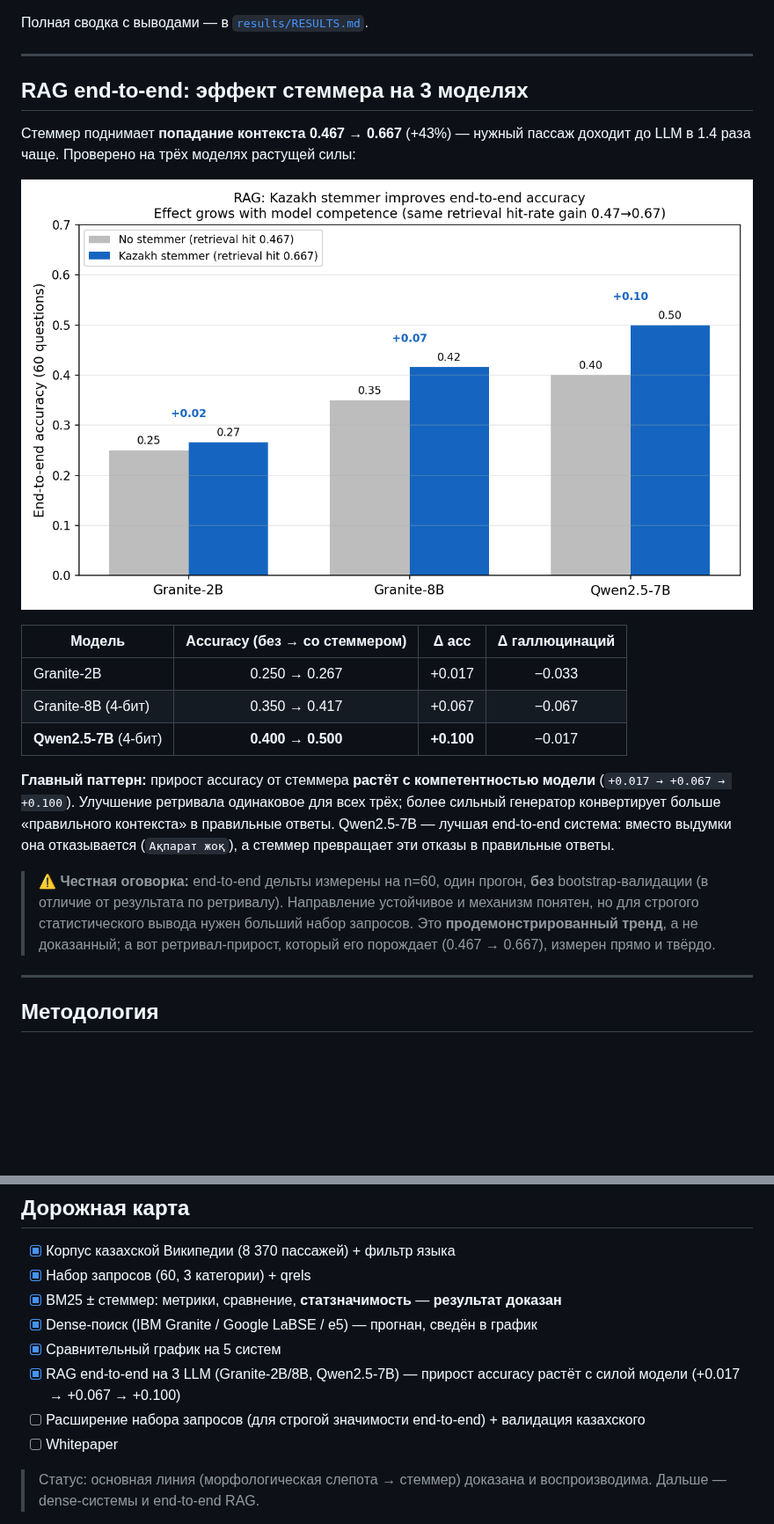
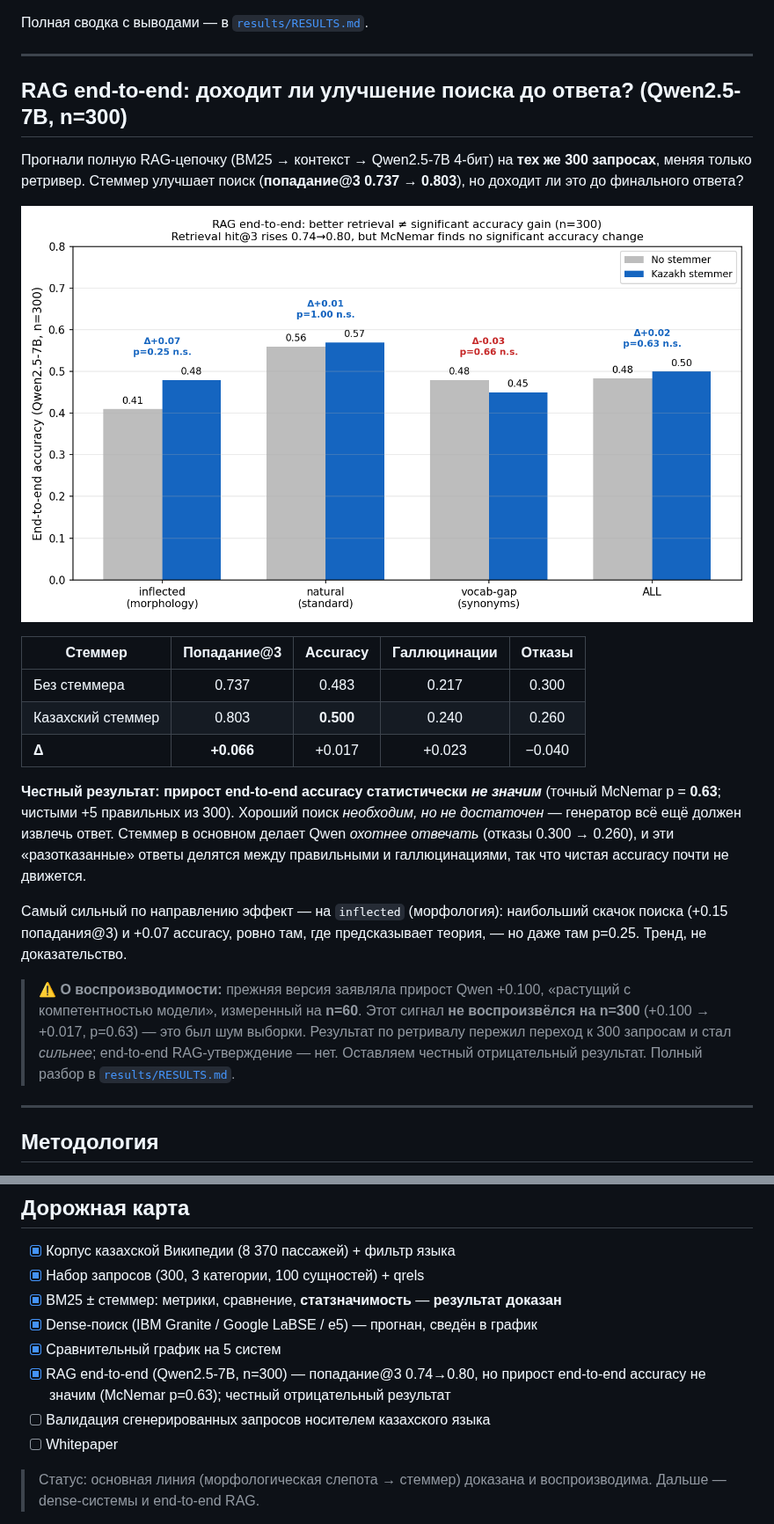
Before and after one commit to Tim2190/Kaz-RAG-search-benchmark, a Markdown page: README.ru.md, 2 parts joined by grey strips. Shown at 88% size. Drawn GitHub-style; pictures changed too: results/rag_models.png; blank space fills up the shorter version.

```diff
--- a/README.ru.md
+++ b/README.ru.md
@@ -39,8 +39,9 @@
 
 ---
 
-## RAG end-to-end: эффект стеммера на 3 моделях
+## RAG end-to-end: доходит ли улучшение поиска до ответа? (Qwen2.5-7B, n=300)
 
-Стеммер поднимает **попадание контекста 0.467 → 0.667** (+43%) — нужный пассаж
-доходит до LLM в 1.4 раза чаще. Проверено на трёх моделях растущей силы:
+Прогнали полную RAG-цепочку (BM25 → контекст → Qwen2.5-7B 4-бит) на **тех же 300
+запросах**, меняя только ретривер. Стеммер улучшает поиск (**попадание@3 0.737 → 0.803**),
+но доходит ли это до финального ответа?
 
@@ -48,21 +49,25 @@
 
-| Модель | Accuracy (без → со стеммером) | Δ acc | Δ галлюцинаций |
-|--------|:---:|:---:|:---:|
-| Granite-2B | 0.250 → 0.267 | +0.017 | −0.033 |
-| Granite-8B (4-бит) | 0.350 → 0.417 | +0.067 | −0.067 |
-| **Qwen2.5-7B** (4-бит) | **0.400 → 0.500** | **+0.100** | −0.017 |
+| Стеммер | Попадание@3 | Accuracy | Галлюцинации | Отказы |
+|---------|:---:|:---:|:---:|:---:|
+| Без стеммера | 0.737 | 0.483 | 0.217 | 0.300 |
+| Казахский стеммер | 0.803 | **0.500** | 0.240 | 0.260 |
+| **Δ** | **+0.066** | +0.017 | +0.023 | −0.040 |
 
-**Главный паттерн:** прирост accuracy от стеммера **растёт с компетентностью модели**
-(`+0.017 → +0.067 → +0.100`). Улучшение ретривала одинаковое для всех трёх; более
-сильный генератор конвертирует больше «правильного контекста» в правильные ответы.
-Qwen2.5-7B — лучшая end-to-end система: вместо выдумки она отказывается (`Ақпарат жоқ`),
-а стеммер превращает эти отказы в правильные ответы.
+**Честный результат: прирост end-to-end accuracy статистически _не значим_**
+(точный McNemar p = **0.63**; чистыми +5 правильных из 300). Хороший поиск *необходим,
+но не достаточен* — генератор всё ещё должен извлечь ответ. Стеммер в основном делает
+Qwen *охотнее отвечать* (отказы 0.300 → 0.260), и эти «разотказанные» ответы делятся
+между правильными и галлюцинациями, так что чистая accuracy почти не движется.
 
-> ⚠️ **Честная оговорка:** end-to-end дельты измерены на n=60, один прогон, **без**
-> bootstrap-валидации (в отличие от результата по ретривалу). Направление устойчивое и
-> механизм понятен, но для строгого статистического вывода нужен больший набор запросов.
-> Это **продемонстрированный тренд**, а не доказанный; а вот ретривал-прирост, который
-> его порождает (0.467 → 0.667), измерен прямо и твёрдо.
+Самый сильный по направлению эффект — на `inflected` (морфология): наибольший скачок
+поиска (+0.15 попадания@3) и +0.07 accuracy, ровно там, где предсказывает теория, — но
+даже там p=0.25. Тренд, не доказательство.
+
+> ⚠️ **О воспроизводимости:** прежняя версия заявляла прирост Qwen +0.100, «растущий с
+> компетентностью модели», измеренный на **n=60**. Этот сигнал **не воспроизвёлся на
+> n=300** (+0.100 → +0.017, p=0.63) — это был шум выборки. Результат по ретривалу пережил
+> переход к 300 запросам и стал *сильнее*; end-to-end RAG-утверждение — нет. Оставляем
+> честный отрицательный результат. Полный разбор в [`results/RESULTS.md`](results/RESULTS.md).
 
 ---
 
@@ -139,13 +144,13 @@ tests/         # 43 теста
 ## Дорожная карта
 
 - [x] Корпус казахской Википедии (8 370 пассажей) + фильтр языка
-- [x] Набор запросов (60, 3 категории) + qrels
+- [x] Набор запросов (300, 3 категории, 100 сущностей) + qrels
 - [x] BM25 ± стеммер: метрики, сравнение, **статзначимость** — **результат доказан**
 - [x] Dense-поиск (IBM Granite / Google LaBSE / e5) — прогнан, сведён в график
 - [x] Сравнительный график на 5 систем
-- [x] RAG end-to-end на 3 LLM (Granite-2B/8B, Qwen2.5-7B) — прирост accuracy растёт
-      с силой модели (+0.017 → +0.067 → +0.100)
-- [ ] Расширение набора запросов (для строгой значимости end-to-end) + валидация казахского
+- [x] RAG end-to-end (Qwen2.5-7B, n=300) — попадание@3 0.74→0.80, но прирост end-to-end
+      accuracy не значим (McNemar p=0.63); честный отрицательный результат
+- [ ] Валидация сгенерированных запросов носителем казахского языка
 - [ ] Whitepaper
 
 > Статус: основная линия (морфологическая слепота → стеммер) доказана и
```
Also changed, not shown: other parts of README.ru.md (+1 -1 lines), README.md (+26 -21 lines), results/RESULTS.md (+55 -42 lines), 2 other files.
